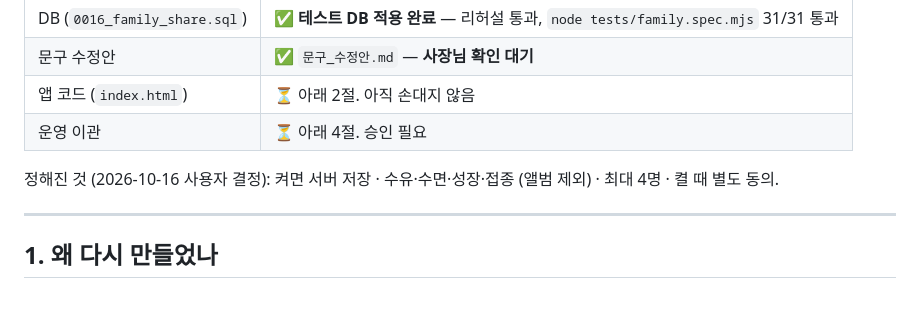
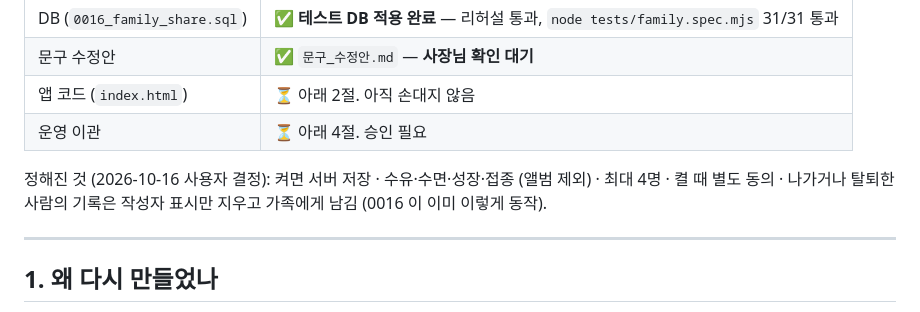
Before and after one commit to adultryun188-lang/dadamom-test, a Markdown page: docs/가족공유_재설계/지시서.md, the part around the change. Rendered like a GitHub page.

```diff
--- a/docs/가족공유_재설계/지시서.md
+++ b/docs/가족공유_재설계/지시서.md
@@ -9,7 +9,8 @@
 | 앱 코드 (`index.html`) | ⏳ 아래 2절. 아직 손대지 않음 |
 | 운영 이관 | ⏳ 아래 4절. 승인 필요 |
 
-정해진 것 (2026-10-16 사용자 결정): 켜면 서버 저장 · 수유·수면·성장·접종 (앨범 제외) · 최대 4명 · 켤 때 별도 동의.
+정해진 것 (2026-10-16 사용자 결정): 켜면 서버 저장 · 수유·수면·성장·접종 (앨범 제외) · 최대 4명 · 켤 때 별도 동의 ·
+나가거나 탈퇴한 사람의 기록은 작성자 표시만 지우고 가족에게 남김 (0016 이 이미 이렇게 동작).
 
 ---
 
```
Also changed, not shown: docs/가족공유_재설계/문구_수정안.md (+2 -3 lines).
